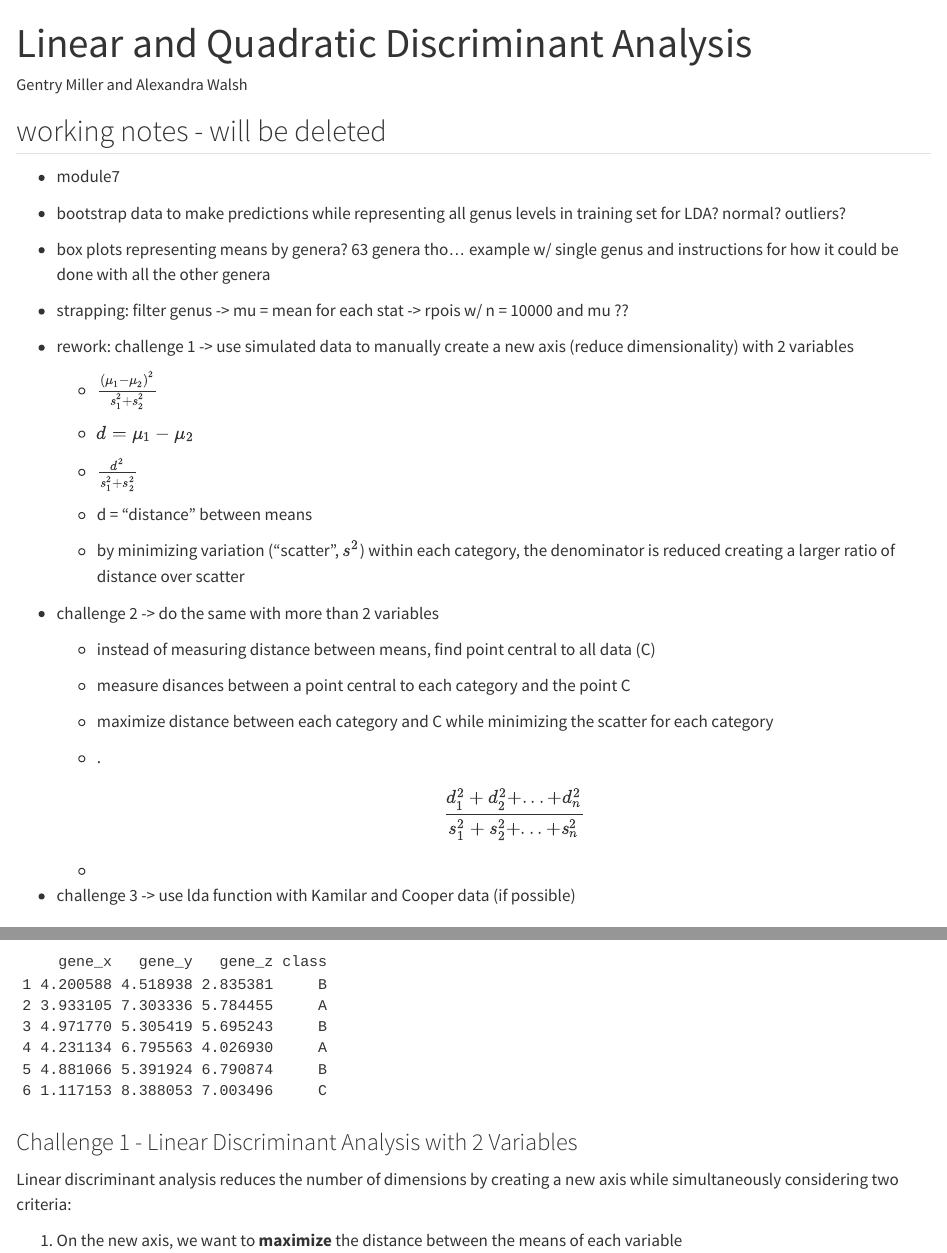
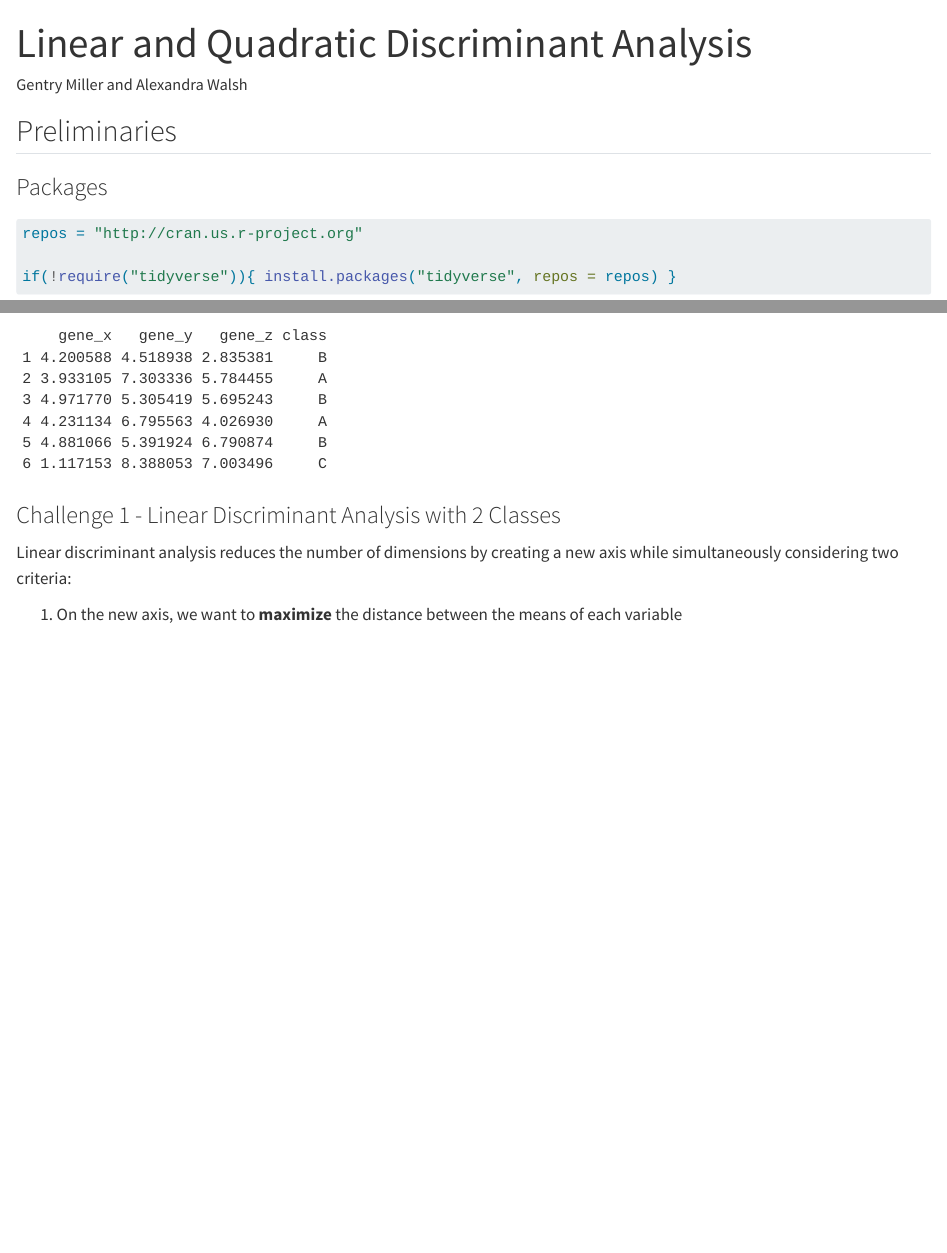
Before and after one commit to bygentry/AN588_Vignette, a Quarto document (gm_aw_vignette.qmd): the page in a window 1100 px wide, from its top, and a second part further down, joined at a grey line. Rendered offline with R 4.5, knitr and Pandoc in place of Quarto, with nearby package versions; some code elsewhere in the file could not run offline; long lines of code are wrapped.

Commit message:
deleted working notes and fixed some typos

````diff
--- a/gm_aw_vignette.qmd
+++ b/gm_aw_vignette.qmd
@@ -4,42 +4,6 @@ author: "Gentry Miller and Alexandra Walsh"
 format: html
 editor: visual
 ---
-
-## working notes - will be deleted
-
--   module7
-
--   bootstrap data to make predictions while representing all genus levels in training set for LDA? normal? outliers?
-
--   box plots representing means by genera? 63 genera tho... example w/ single genus and instructions for how it could be done with all the other genera
-
--   strapping: filter genus -\> mu = mean for each stat -\> rpois w/ n = 10000 and mu ??
-
--   rework: challenge 1 -\> use simulated data to manually create a new axis (reduce dimensionality) with 2 variables
-
-    -   $\frac{(\mu_1 - \mu_2)^2}{s_1^2 + s_2^2}$
-
-    -   $d = \mu_1 - \mu_2$
-
-    -   $\frac{d^2}{s_1^2 + s_2^2}$
-
-    -   d = "distance" between means
-
-    -   by minimizing variation ("scatter", $s^2$) within each category, the denominator is reduced creating a larger ratio of distance over scatter
-
--   challenge 2 -\> do the same with more than 2 variables
-
-    -   instead of measuring distance between means, find point central to all data (C)
-
-    -   measure disances between a point central to each category and the point C
-
-    -   maximize distance between each category and C while minimizing the scatter for each category
-
-    -   .$$\frac{d_1^2 + d_2^2 + ... +d_n^2}{s_1^2 + s_2^2 + ... + s_n^2}$$
-
-    -
-
--   challenge 3 -\> use lda function with Kamilar and Cooper data (if possible)
 
 ## Preliminaries
 
@@ -171,7 +135,7 @@ lda_data <- data.frame(
 head(lda_data)
 ```
 
-### Challenge 1 - Linear Discriminant Analysis with 2 Variables
+### Challenge 1 - Linear Discriminant Analysis with 2 Classes
 
 Linear discriminant analysis reduces the number of dimensions by creating a new axis while simultaneously considering two criteria:
 
````
Also changed, not shown: gm_aw_vignette.qmd (15 more changed lines).
